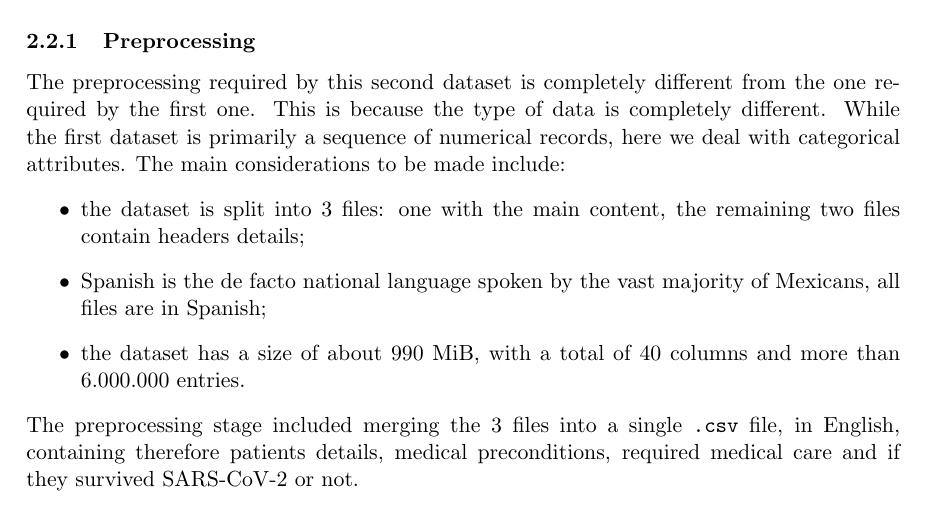
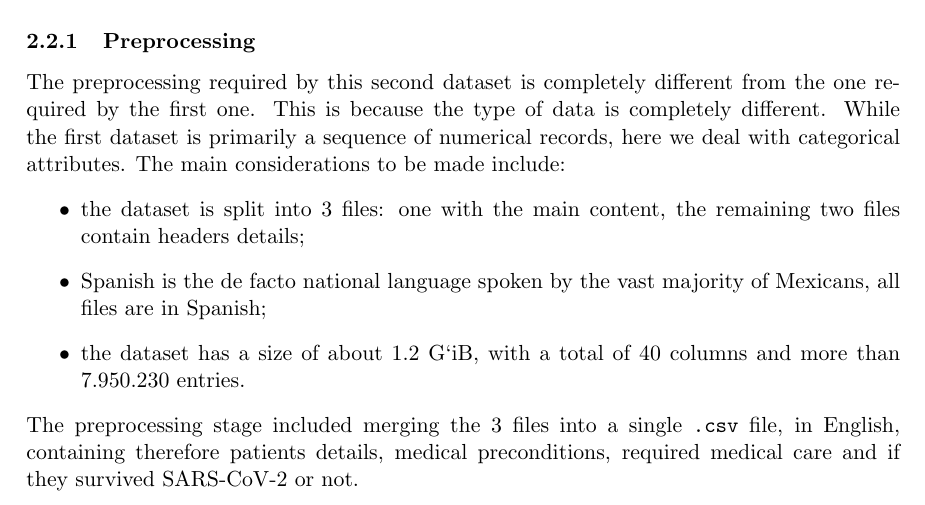
Before and after one commit to rambodrahmani/covid19-behind-the-numbers, a LaTeX document (documentation/latex/main.tex): part of page 5 of 16, cut so that both start at the same text. Compiled offline with pdfLaTeX.

Commit message:
Replace corrupted dataset.

```diff
--- a/documentation/latex/main.tex
+++ b/documentation/latex/main.tex
@@ -255,8 +255,8 @@ considerations to be made include:
     remaining two files contain headers details;
     \item Spanish is the de facto national language spoken by the vast majority
     of Mexicans, all files are in Spanish;
-    \item the dataset has a size of about $990$ MiB, with a total of 40 columns
-    and more than 6.000.000 entries.
+    \item the dataset has a size of about $1.2$ G`iB, with a total of 40 columns
+    and more than $7.950.230$ entries.
 \end{itemize}
 The preprocessing stage included merging the 3 files into a single \texttt{.csv}
 file, in English, containing therefore patients details, medical preconditions,
```
Also changed, not shown: 1 other file.
